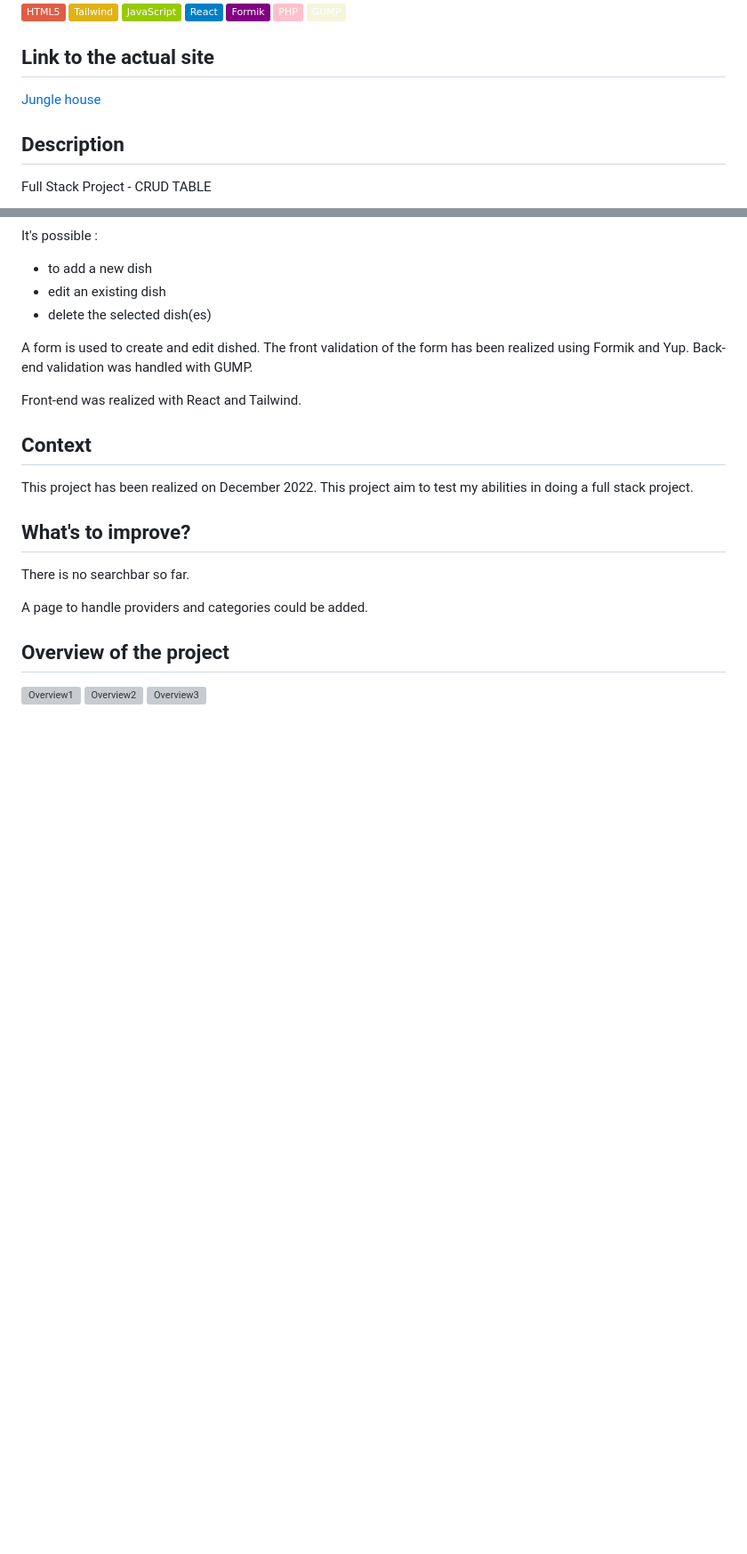
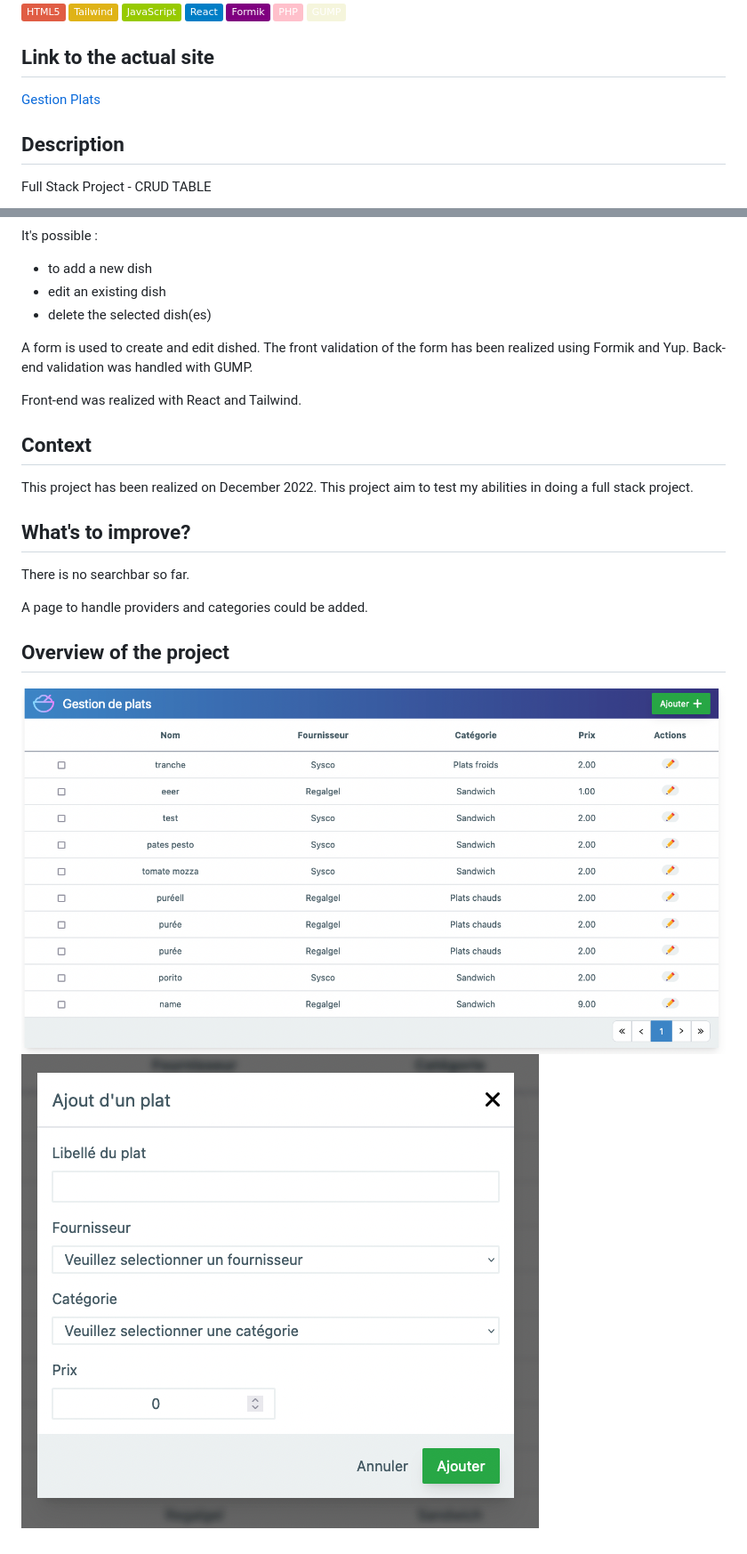
Before and after one commit to sophiegillard/gestion_plats, a Markdown page: README.md, 2 parts joined by grey strips. Shown: that part at 89% size. GitHub-like rendering; pictures changed too: public/assets/gestionplatoverview1.png (added), public/assets/gestionplatoverview2.png (added); badges without logos; blank space fills up the shorter version; grey boxes are pictures that could not be loaded.

```diff
--- a/README.md
+++ b/README.md
@@ -10,7 +10,7 @@
 
 
 ## Link to the actual site
-[Jungle house](https://junglehouse-project.netlify.app/)
+[Gestion Plats](https://gestionplats.netlify.app/)
 
 ## Description
 Full Stack Project - CRUD TABLE
@@ -38,6 +38,5 @@ A page to handle providers and categories could be added.
 
 
 ## Overview of the project
-![Overview1](public/assets/images/overview1.png)
-![Overview2](public/assets/images/overview2.png)
-![Overview3](public/assets/images/overview3.png)
+![Overview1](public/assets/gestionplatoverview1.png)
+![Overview2](public/assets/gestionplatoverview2.png)
```
